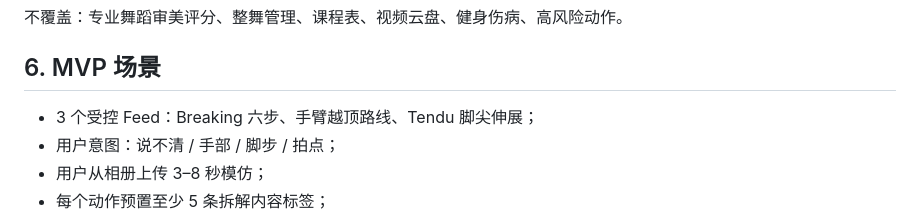
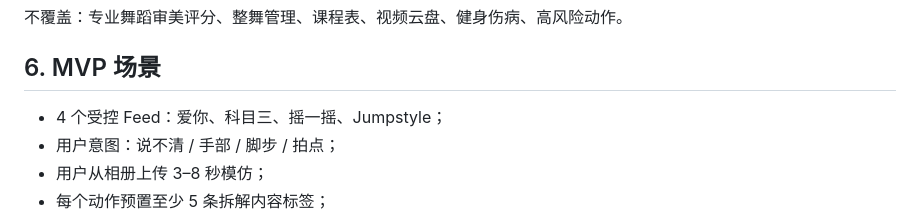
Before and after one commit to lirc0618/BeatDance, a Markdown page: docs/PRD.md, the part around the change. Drawn GitHub-style.

Commit message:
docs: align 对拍 acceptance set

```diff
--- a/docs/PRD.md
+++ b/docs/PRD.md
@@ -58,7 +58,7 @@
 
 ## 6. MVP 场景
 
-- 3 个受控 Feed：Breaking 六步、手臂越顶路线、Tendu 脚尖伸展；
+- 4 个受控 Feed：爱你、科目三、摇一摇、Jumpstyle；
 - 用户意图：说不清 / 手部 / 脚步 / 拍点；
 - 用户从相册上传 3–8 秒模仿；
 - 每个动作预置至少 5 条拆解内容标签；
```
